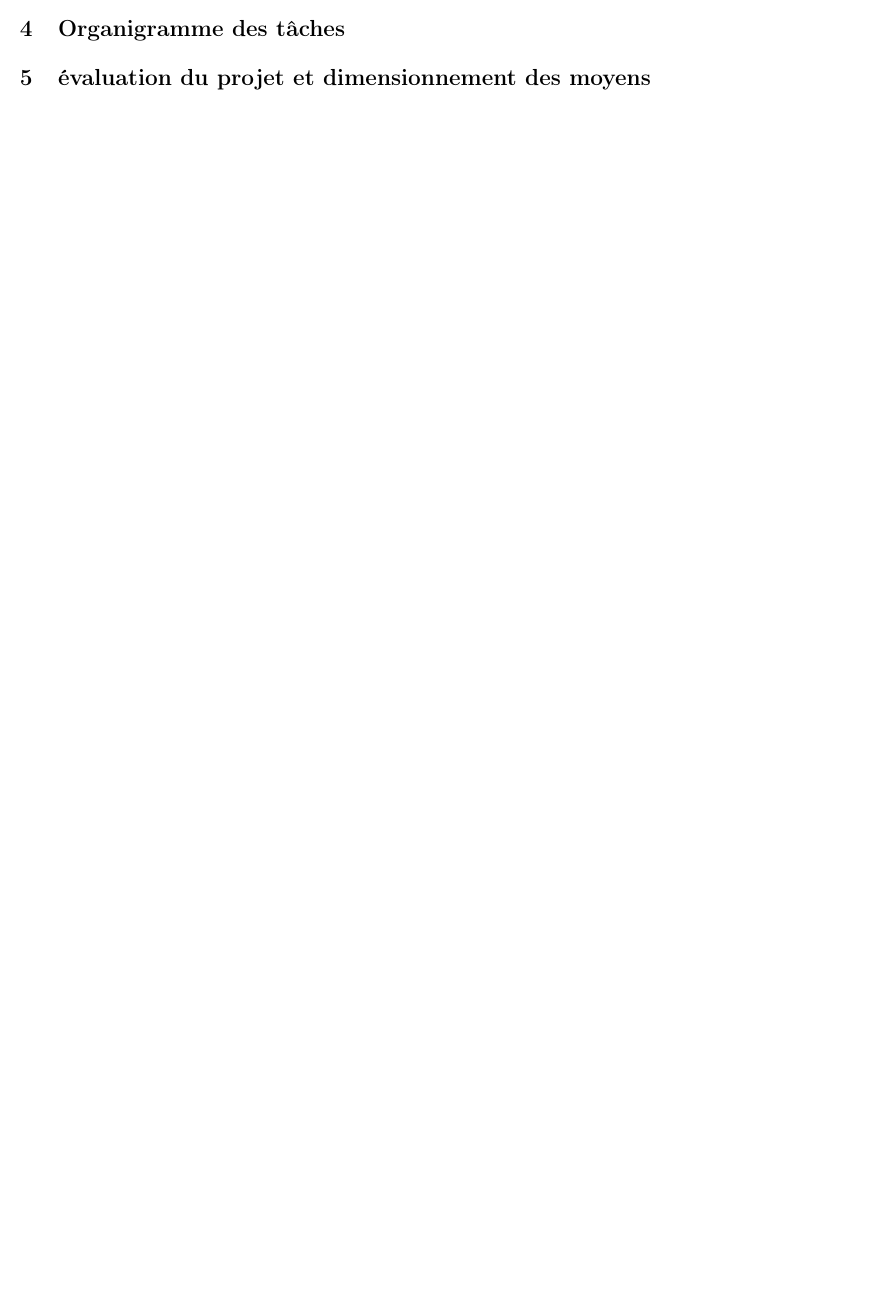
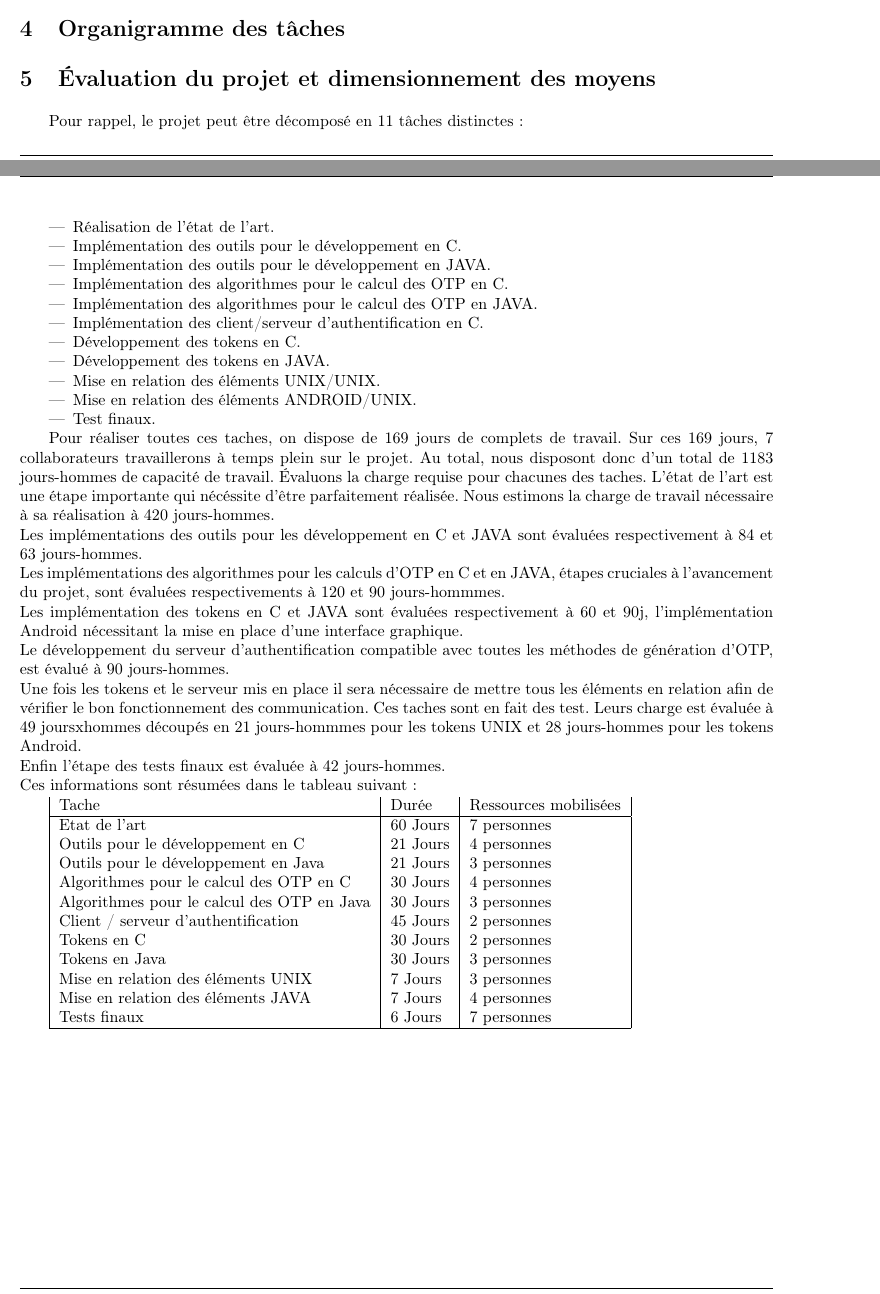
Before and after one commit to lesbeben/m1ssi2013, a LaTeX CV (doc/Plan de Développement/PdD.tex): part of page 4 of 4 before the commit and two parts of pages 3 and 4 of 5 after it, the two joined at a grey line, cut so that both start at the same text, the shorter picture padded with empty space. Compiled offline with pdfLaTeX.

Commit message:
Augmentation du PDD.
Ajout de la parti d'évaluation des charge de travail.

Signed-off-by: thecelticone <gaetan.ferry@gmail.com>

```diff
--- a/doc/Plan de Développement/PdD.tex
+++ b/doc/Plan de Développement/PdD.tex
@@ -119,12 +121,55 @@
 %	La liste des moyens matériel et/ou logiciels à mettre en place pour réaliser les produits ou exécuter les tâches
 
 %----------------------------------------------------------------------------------------------------------------------------------------------
-\section{évaluation du projet et dimensionnement des moyens}
+\section{Évaluation du projet et dimensionnement des moyens}
 %Présenter et justifier
 %L’évaluation globale de la charge et la répartition par phase
 %Le besoin en moyens et en ressources
 %pour la plate-forme de développement (matériels, logiciels et outils)
 %pour la plate-forme de tests
+Pour rappel, le projet peut être décomposé en 11 tâches distinctes :
+\begin{itemize}
+  \item Réalisation de l'état de l'art.
+  \item Implémentation des outils pour le développement en C.
+  \item Implémentation des outils pour le développement en JAVA.
+  \item Implémentation des algorithmes pour le calcul des OTP en C.
+  \item Implémentation des algorithmes pour le calcul des OTP en JAVA.
+  \item Implémentation des client/serveur d'authentification en C.
+  \item Développement des tokens en C.
+  \item Développement des tokens en JAVA.
+  \item Mise en relation des éléments UNIX/UNIX.
+  \item Mise en relation des éléments ANDROID/UNIX.
+  \item Test finaux.
+\end{itemize}
+
+
+Pour réaliser toutes ces taches, on dispose de 169 jours de complets de travail. Sur ces 169 jours, 7 collaborateurs travaillerons à temps plein sur le projet.
+Au total, nous disposont donc d'un total de 1183 jours-hommes de capacité de travail.
+Évaluons la charge requise pour chacunes des taches.
+L'état de l'art est une étape importante qui nécéssite d'être parfaitement réalisée. Nous estimons la charge de travail nécessaire à sa réalisation à 420 jours-hommes. \\
+Les implémentations des outils pour les développement en C et JAVA sont évaluées respectivement à 84 et 63 jours-hommes. \\
+Les implémentations des algorithmes pour les calculs d'OTP en C et en JAVA, étapes cruciales à l'avancement du projet, sont évaluées respectivements à 120 et 90 jours-hommmes. \\
+Les implémentation des tokens en C et JAVA sont évaluées respectivement à 60 et 90j, l'implémentation Android nécessitant la mise en place d'une interface graphique. \\
+Le développement du serveur d'authentification compatible avec toutes les méthodes de génération d'OTP, est évalué à 90 jours-hommes. \\
+Une fois les tokens et le serveur mis en place il sera nécessaire de mettre tous les éléments en relation afin de vérifier le bon fonctionnement des communication. Ces taches sont en fait des test. Leurs charge est évaluée à 49 joursxhommes découpés en 21 jours-hommmes pour les tokens UNIX et 28 jours-hommes pour les tokens Android.\\
+Enfin l'étape des tests finaux est évaluée à 42 jours-hommes.\\
+Ces informations sont résumées dans le tableau suivant :
+
+\begin{tabular}{|l|l|l|}
+Tache & Durée & Ressources mobilisées \\ \hline
+Etat de l'art & 60 Jours & 7 personnes \\
+Outils pour le développement en C & 21 Jours & 4 personnes \\
+Outils pour le développement en Java & 21 Jours & 3 personnes \\
+Algorithmes pour le calcul des OTP en C & 30 Jours & 4 personnes \\
+Algorithmes pour le calcul des OTP en Java & 30 Jours & 3 personnes \\
+Client / serveur d'authentification & 45 Jours & 2 personnes \\
+Tokens en C & 30 Jours & 2 personnes \\
+Tokens en Java & 30 Jours & 3 personnes \\
+Mise en relation des éléments UNIX & 7 Jours & 3 personnes \\
+Mise en relation des éléments JAVA & 7 Jours & 4 personnes \\
+Tests finaux & 6 Jours & 7 personnes \\ \hline
+\end{tabular}
+
 
 %----------------------------------------------------------------------------------------------------------------------------------------------
 \section{Planning général}
```
Also changed, not shown: doc/Plan de Développement/resources.png (added), doc/Plan de Développement/PdD.tex (4 more changed lines).
